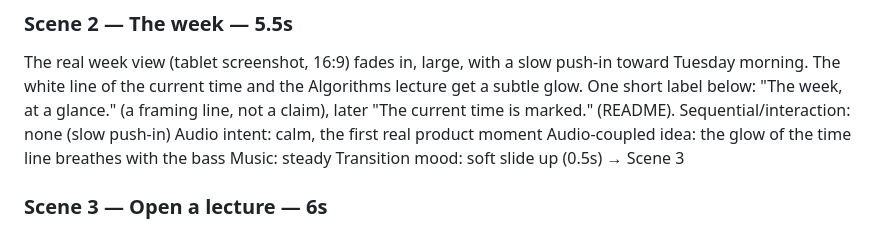
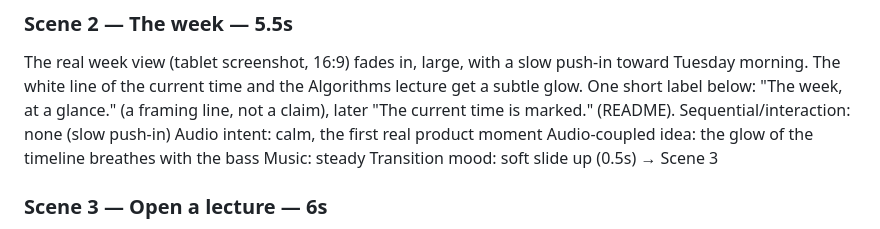
Before and after one commit to MCmoderSD/UniPensum, a Markdown page: brag-output/brag-plan.md, the part around the change. GitHub-like rendering.

Commit message:
Write timeline as one word in the brag plan
Co-Authored-By: Claude Sonnet 5.5 <noreply@anthropic.com>

```diff
--- a/brag-output/brag-plan.md
+++ b/brag-output/brag-plan.md
@@ -101,7 +101,7 @@ of the current time and the Algorithms lecture get a subtle glow. One short labe
 framing line, not a claim), later "The current time is marked." (README).
 Sequential/interaction: none (slow push-in)
 Audio intent: calm, the first real product moment
-Audio-coupled idea: the glow of the time line breathes with the bass
+Audio-coupled idea: the glow of the timeline breathes with the bass
 Music: steady
 Transition mood: soft slide up (0.5s) → Scene 3
 
```
